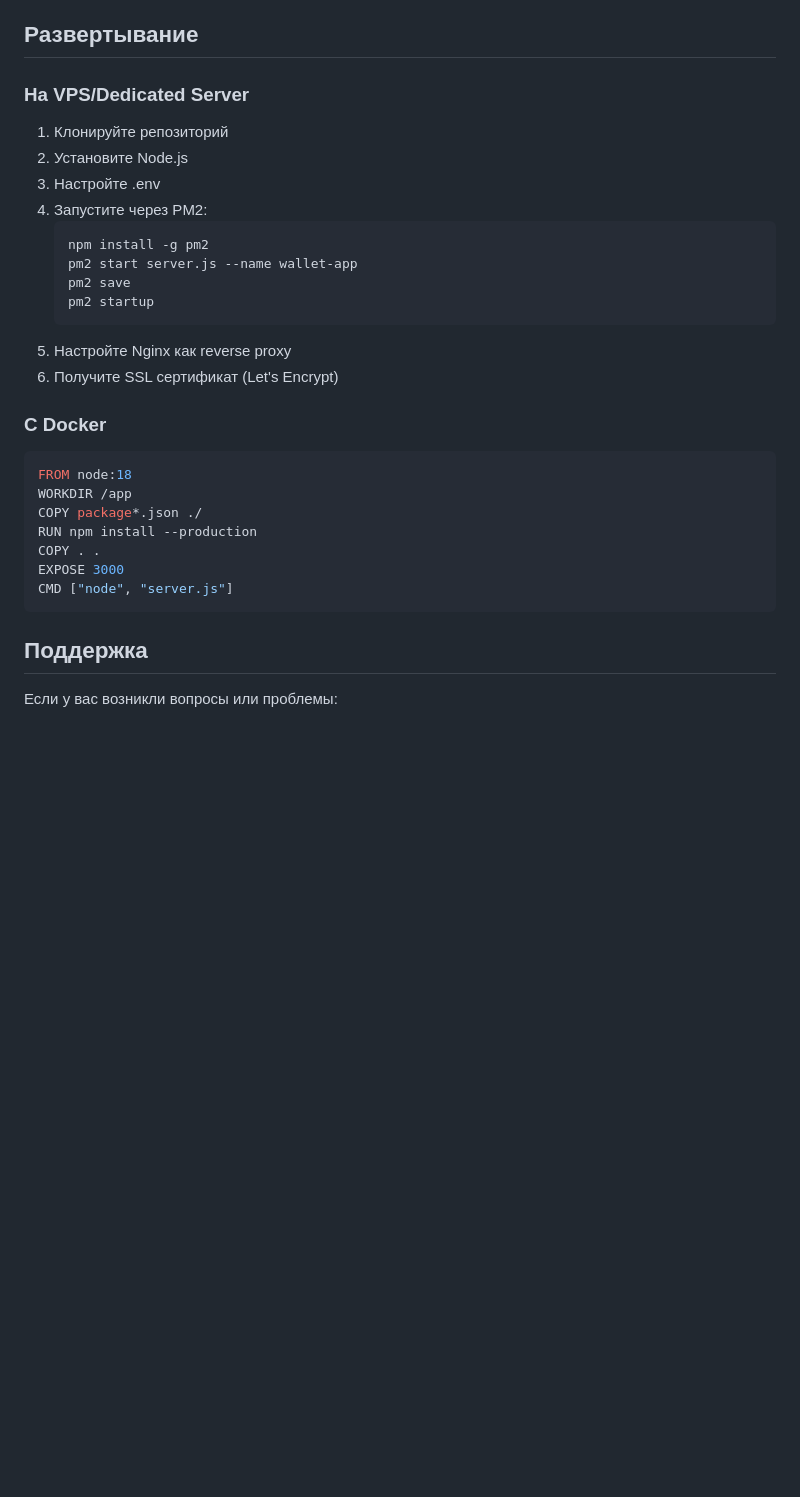
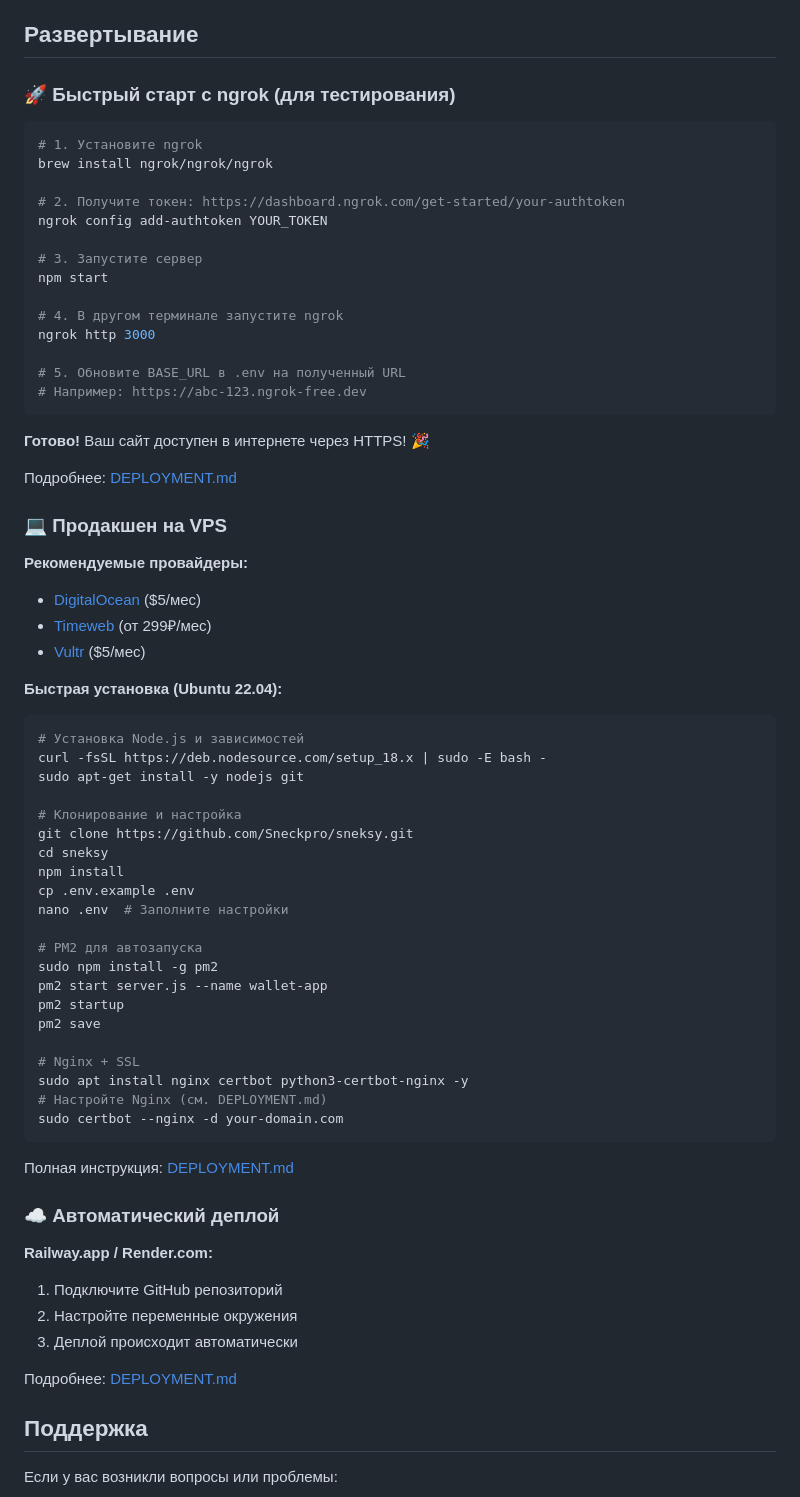
Before and after one commit to Sneckpro/sneksy, a Markdown page: README.md, the part around the change printed below. Drawn GitHub-style; blank space fills up the shorter version.

Commit message:
Update README with deployment instructions and badges
- Add badges for license, Node.js version, and PRs welcome
- Add ngrok quick start guide in deployment section
- Add links to DEPLOYMENT.md for detailed instructions
- Include VPS and cloud deployment options
- Add demo link to ngrok URL

````diff
--- a/README.md
+++ b/README.md
@@ -284,32 +290,72 @@ wallet_app/
 
 ## Развертывание
 
-### На VPS/Dedicated Server
+### 🚀 Быстрый старт с ngrok (для тестирования)
 
-1. Клонируйте репозиторий
-2. Установите Node.js
-3. Настройте .env
-4. Запустите через PM2:
-   ```bash
-   npm install -g pm2
-   pm2 start server.js --name wallet-app
-   pm2 save
-   pm2 startup
-   ```
-5. Настройте Nginx как reverse proxy
-6. Получите SSL сертификат (Let's Encrypt)
+```bash
+# 1. Установите ngrok
+brew install ngrok/ngrok/ngrok
 
-### С Docker
+# 2. Получите токен: https://dashboard.ngrok.com/get-started/your-authtoken
+ngrok config add-authtoken YOUR_TOKEN
 
-```dockerfile
-FROM node:18
-WORKDIR /app
-COPY package*.json ./
-RUN npm install --production
-COPY . .
-EXPOSE 3000
-CMD ["node", "server.js"]
+# 3. Запустите сервер
+npm start
+
+# 4. В другом терминале запустите ngrok
+ngrok http 3000
+
+# 5. Обновите BASE_URL в .env на полученный URL
+# Например: https://abc-123.ngrok-free.dev
 ```
+
+**Готово!** Ваш сайт доступен в интернете через HTTPS! 🎉
+
+Подробнее: [DEPLOYMENT.md](DEPLOYMENT.md)
+
+### 💻 Продакшен на VPS
+
+**Рекомендуемые провайдеры:**
+- [DigitalOcean](https://digitalocean.com) ($5/мес)
+- [Timeweb](https://timeweb.com) (от 299₽/мес)
+- [Vultr](https://vultr.com) ($5/мес)
+
+**Быстрая установка (Ubuntu 22.04):**
+
+```bash
+# Установка Node.js и зависимостей
+curl -fsSL https://deb.nodesource.com/setup_18.x | sudo -E bash -
+sudo apt-get install -y nodejs git
+
+# Клонирование и настройка
+git clone https://github.com/Sneckpro/sneksy.git
+cd sneksy
+npm install
+cp .env.example .env
+nano .env  # Заполните настройки
+
+# PM2 для автозапуска
+sudo npm install -g pm2
+pm2 start server.js --name wallet-app
+pm2 startup
+pm2 save
+
+# Nginx + SSL
+sudo apt install nginx certbot python3-certbot-nginx -y
+# Настройте Nginx (см. DEPLOYMENT.md)
+sudo certbot --nginx -d your-domain.com
+```
+
+Полная инструкция: [DEPLOYMENT.md](DEPLOYMENT.md)
+
+### ☁️ Автоматический деплой
+
+**Railway.app / Render.com:**
+1. Подключите GitHub репозиторий
+2. Настройте переменные окружения
+3. Деплой происходит автоматически
+
+Подробнее: [DEPLOYMENT.md](DEPLOYMENT.md)
 
 ## Поддержка
 
````
Also changed, not shown: other parts of README.md (+8 -2 lines).
